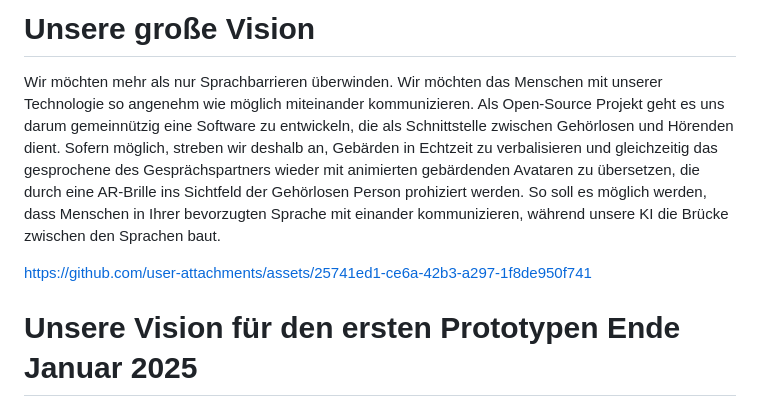
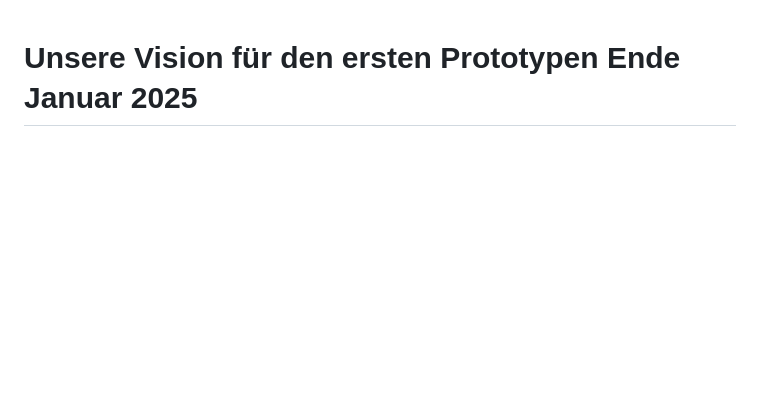
Before and after one commit to opencampus-sh/sign-language-translator, a Markdown page: README.md, the part around the change. Drawn GitHub-style; blank space fills up the shorter version.

```diff
--- a/README.md
+++ b/README.md
@@ -1,8 +1,3 @@
-# Unsere große Vision
-Wir möchten mehr als nur Sprachbarrieren überwinden. Wir möchten das Menschen mit unserer Technologie so angenehm wie möglich miteinander kommunizieren. Als Open-Source Projekt geht es uns darum gemeinnützig eine Software zu entwickeln, die als Schnittstelle zwischen Gehörlosen und Hörenden dient. Sofern möglich, streben wir deshalb an, Gebärden in Echtzeit zu verbalisieren und gleichzeitig das gesprochene des Gesprächspartners wieder mit animierten gebärdenden Avataren zu übersetzen, die durch eine AR-Brille ins Sichtfeld der Gehörlosen Person prohiziert werden. So soll es möglich werden, dass Menschen in Ihrer bevorzugten Sprache mit einander kommunizieren, während unsere KI die Brücke zwischen den Sprachen baut.
-
-https://github.com/user-attachments/assets/25741ed1-ce6a-42b3-a297-1f8de950f741
-
 # Unsere Vision für den ersten Prototypen Ende Januar 2025
 Um unserer großen Vision einen Schritt näher zu kommen, planen wir für Ende Januar 2025 eine erste KI zu trainieren, die die Gebärden mit so geringer Verzögerung wie möglich transkribiert und verbalisiert. Diese KI soll zunächst in einer Web-APP integriert werden. Diese App sollen Nutzer über unsere kommende Internetseite aufrufen können. Dort werden Sie zunächst darum gebeten Ihre Kamera freizugeben, damit unsere KI Ihre Gebärden analysieren und transkribieren kann. Die transkribierten Gebärden werden dann auch durch Text-to-Speech Software verbalisiert und über die Lautsprecher ihres Notebooks wiedergegeben damit andere Personen Ihre Gebärden hören können. Auf das gehörte kann dann geantwortet werden und Sie sehen was gesagt wird durch die Implementierung einer Speech-to-Text KI. So soll unsere Web-APP zunächst ermöglichen, dass Gebärden und Gesprochenes als Textnachrichten in einem Chat Fenster automatisch protokolliert und für die hörende Person zusätzlich vorgelesen werden.
 
```
